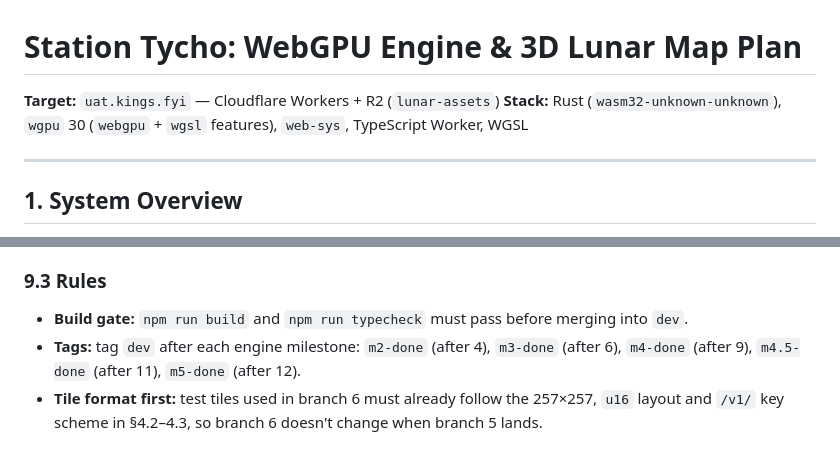
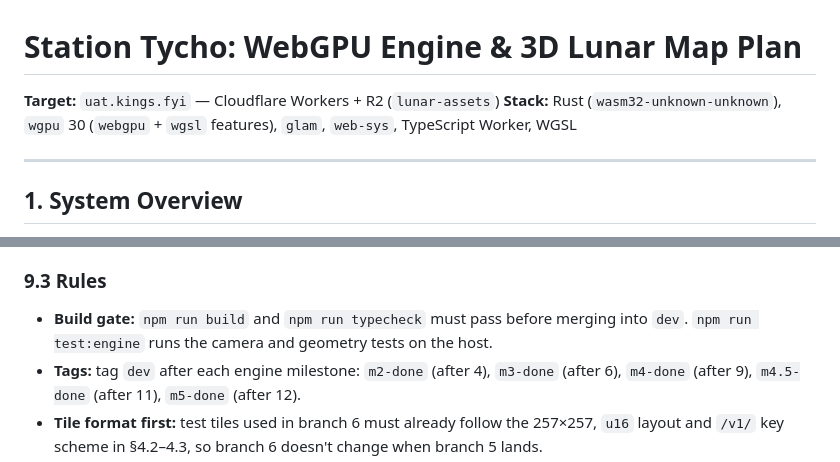
Before and after one commit to kingso/StationTycho, a Markdown page: PLAN.md, 2 parts joined by grey strips. Drawn GitHub-style.

```diff
--- a/PLAN.md
+++ b/PLAN.md
@@ -1,7 +1,7 @@
 # Station Tycho: WebGPU Engine & 3D Lunar Map Plan
 
 **Target:** `uat.kings.fyi` — Cloudflare Workers + R2 (`lunar-assets`)
-**Stack:** Rust (`wasm32-unknown-unknown`), `wgpu` 30 (`webgpu` + `wgsl` features), `web-sys`, TypeScript Worker, WGSL
+**Stack:** Rust (`wasm32-unknown-unknown`), `wgpu` 30 (`webgpu` + `wgsl` features), `glam`, `web-sys`, TypeScript Worker, WGSL
 
 ---
 
@@ -220,7 +220,7 @@ graph LR
 - Branches 11 and 12 can run in parallel once branches 10 and 9 are in.
 
 ### 9.3 Rules
-- **Build gate:** `npm run build` and `npm run typecheck` must pass before merging into `dev`.
+- **Build gate:** `npm run build` and `npm run typecheck` must pass before merging into `dev`. `npm run test:engine` runs the camera and geometry tests on the host.
 - **Tags:** tag `dev` after each engine milestone: `m2-done` (after 4), `m3-done` (after 6), `m4-done` (after 9), `m4.5-done` (after 11), `m5-done` (after 12).
 - **Tile format first:** test tiles used in branch 6 must already follow the 257×257, `u16` layout and `/v1/` key scheme in §4.2–4.3, so branch 6 doesn't change when branch 5 lands.
 - **Rebase:** rebase long-running branches (7 to 9) onto `dev` regularly.
```
Also changed, not shown: other parts of PLAN.md (+3 -3 lines).
